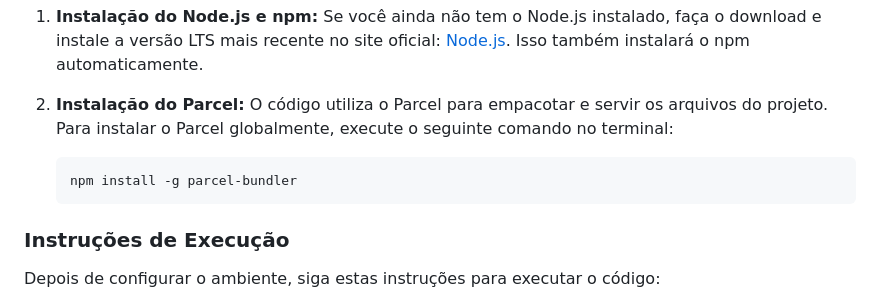
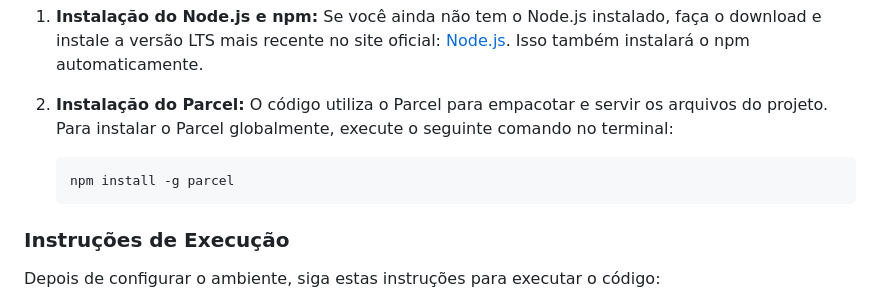
Before and after one commit to fabiotnagamine/Implementacao3D, a Markdown page: README.md, the part around the change. Drawn GitHub-style.

````diff
--- a/README.md
+++ b/README.md
@@ -7,7 +7,7 @@ Antes de executar o código Three.js, você precisará configurar o ambiente de
 2. **Instalação do Parcel:** O código utiliza o Parcel para empacotar e servir os arquivos do projeto. Para instalar o Parcel globalmente, execute o seguinte comando no terminal:
 
    ```bash
-   npm install -g parcel-bundler
+   npm install -g parcel
    ```
 
 ### Instruções de Execução
````
